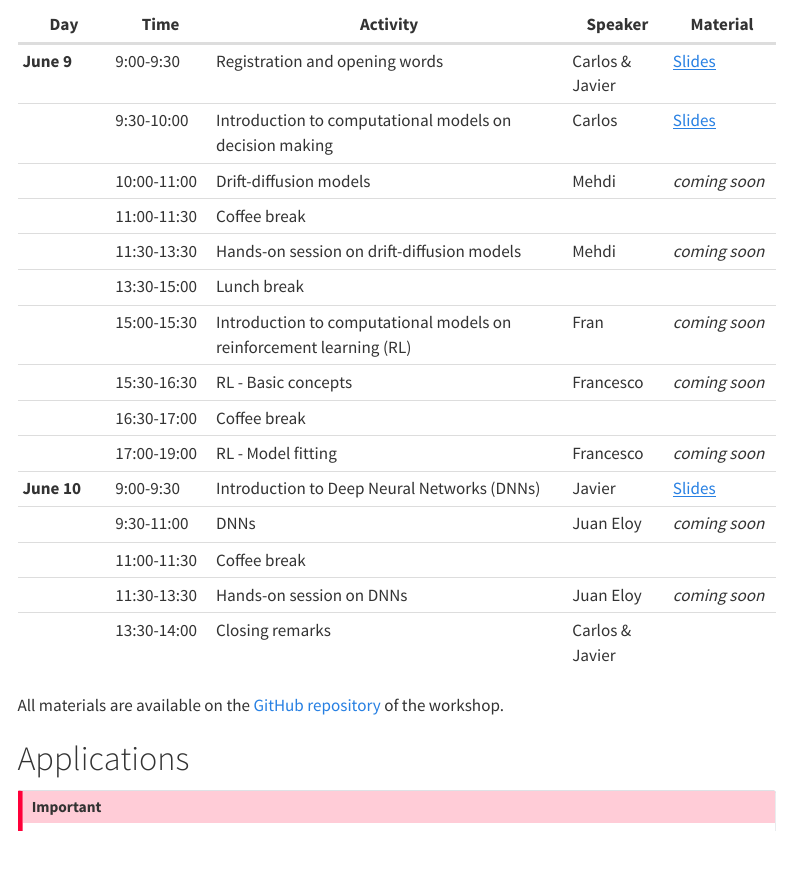
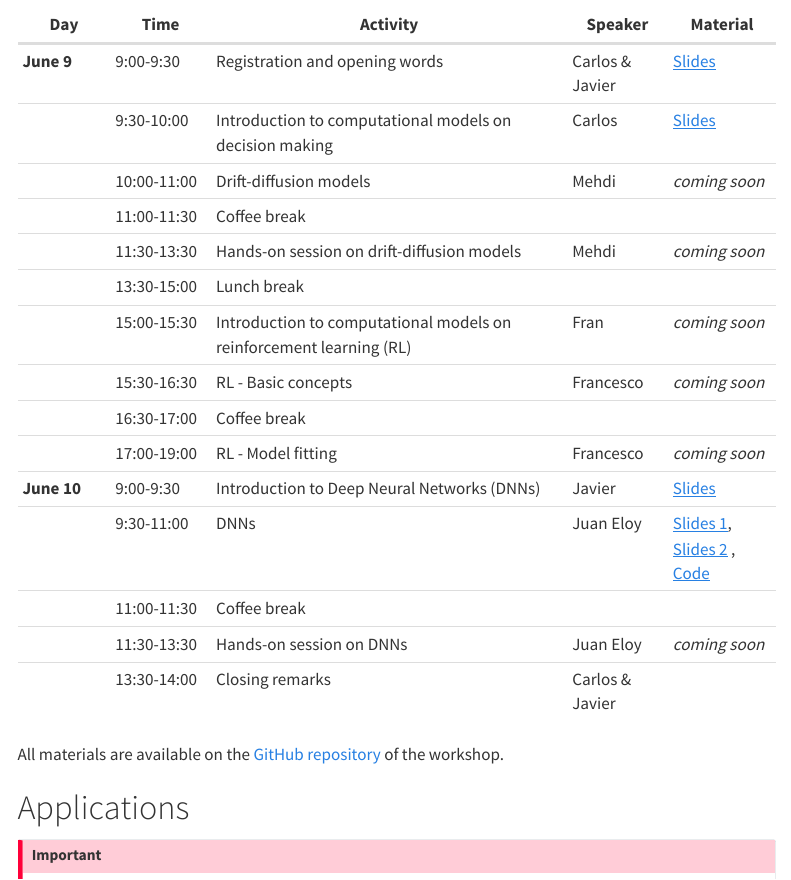
Before and after one commit to wobc/cmb_website, a Quarto document (index.qmd): the page in a window 1100 px wide, from 660 px down. Rendered offline with R 4.5, knitr and Pandoc in place of Quarto, with nearby package versions; menus at the side of the page are left out.

Commit message:
added links to JE slides in website

```diff
--- a/index.qmd
+++ b/index.qmd
@@ -33,7 +33,7 @@ For PhD students from outside Granada, we're offering **100€ travel grants** t
 |            | 16:30-17:00 | Coffee break                                 |             |              |
 |            | 17:00-19:00 | RL - Model fitting                      |      Francesco       |         *coming soon*     |
 | **June 10** | 9:00-9:30   | Introduction to Deep Neural Networks (DNNs)                           |     Javier        |     <a href="https://docs.google.com/presentation/d/e/2PACX-1vSdS8Wm2merZER8rhrDrO0PCKQVu-mVvO2qxjuDZCNDzA3TeP4ZUdSQoUc9tEcwVEaXT70G-atgunSP/pub?start=false&loop=false&delayms=60000" target="_blank">Slides</a>       |
-|            | 9:30-11:00  | DNNs  |       Juan Eloy      |         *coming soon*     |
+|            | 9:30-11:00  | DNNs  |       Juan Eloy      |   <a href="https://github.com/wobc/cmb_website/blob/main/materials/2025/DNN/slides/DNN_python_eng.pdf" target="_blank">Slides 1</a>,   <a href="https://github.com/wobc/cmb_website/blob/main/materials/2025/DNN/slides/DNN_pytorch_eng.pdf" target="_blank">Slides 2</a> , <a href="https://github.com/wobc/cmb_website/tree/main/materials/2025/DNN/code" target="_blank">Code</a>|
 |            | 11:00-11:30 | Coffee break                                 |             |              |
 |            | 11:30-13:30 | Hands-on session on DNNs                     |       Juan Eloy      |          *coming soon*    |
 |            | 13:30-14:00 | Closing remarks                              |     Carlos & Javier       |              |
```
